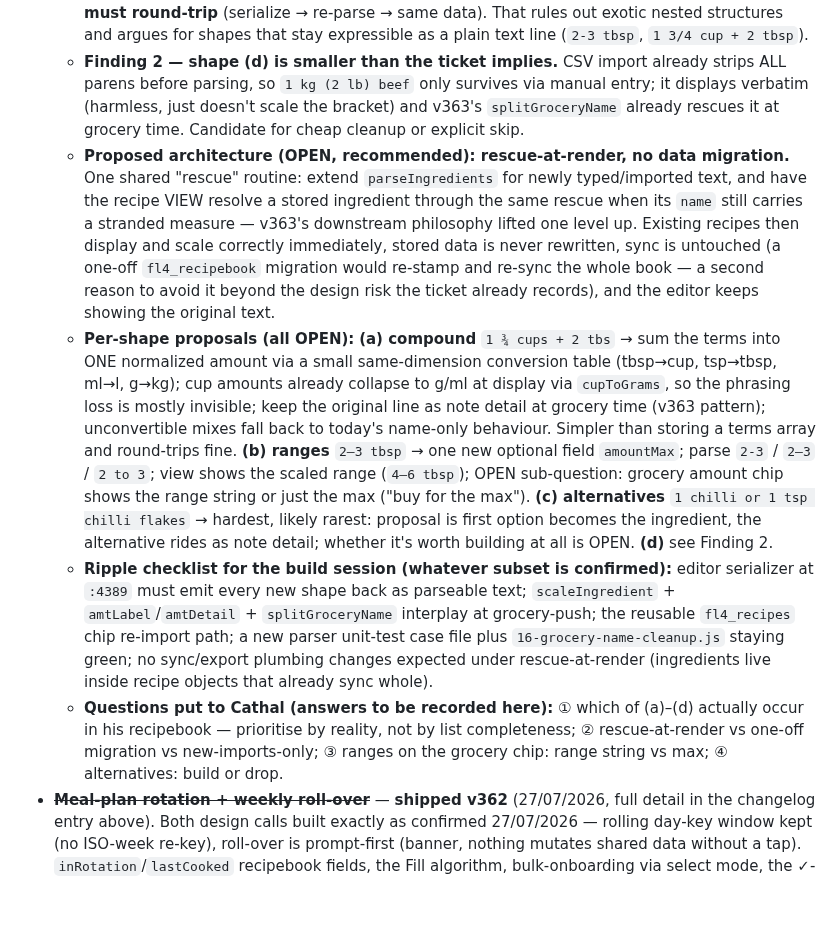
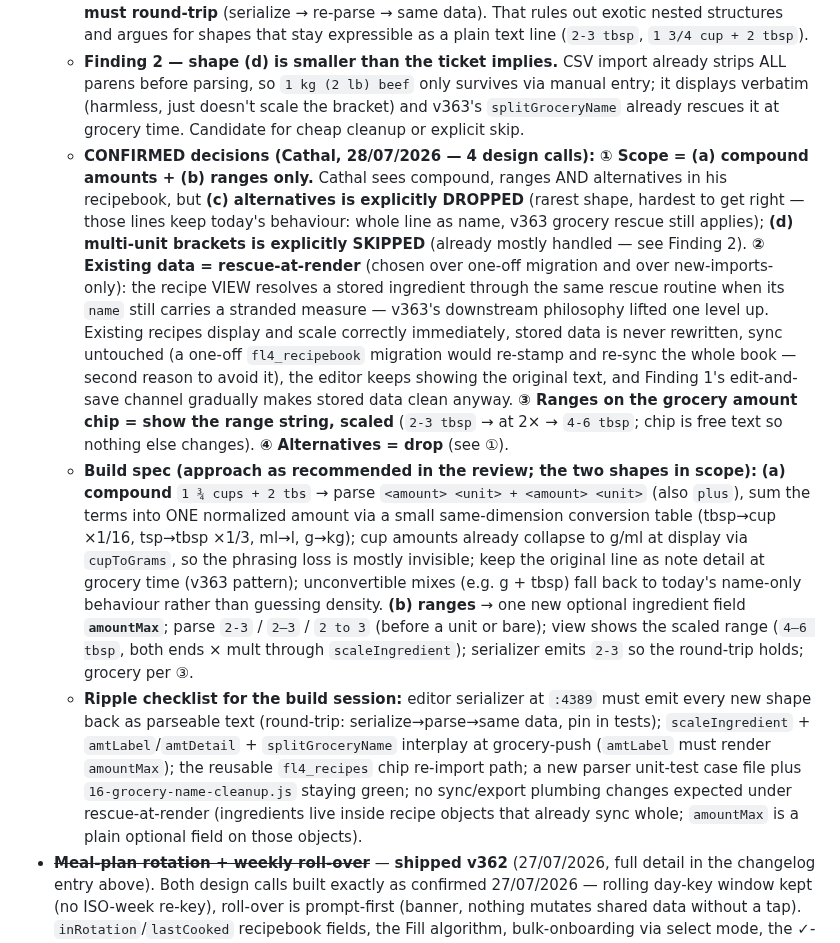
Before and after one commit to coshea321/miniature-journey, a Markdown page: HEARTH-notes.md, the part around one of its changes. Rendered like a GitHub page; blank space fills up the shorter version.

Commit message:
Notes: parser second pass — Cathal's 4 design calls recorded, item now build-ready
Co-Authored-By: Claude Fable 5 <noreply@anthropic.com>
Claude-Session: https://claude.ai/code/session_01BZuPXJpsBb7EWT4HvxUwwh

```diff
--- a/HEARTH-notes.md
+++ b/HEARTH-notes.md
@@ -54,10 +54,9 @@ Claims verified against code before acting. **False/already-handled (do NOT re-c
   - **Verified architecture facts.** `parseIngredients` (`index.html:4531`) runs in exactly two places — manual editor save (`:4445`, no paren-strip) and CSV import (`:4487`, `stripParens=true`) — and its output is **stored** in `fl4_recipebook`; nothing ever re-parses stored data. The recipe view scales via `scaleIngredient` (`:3864`) at `:4333`; the grocery push reuses the same function via `amtLabel` (`:3648`). The parser's whole model is one leading amount (int / fraction / mixed / unicode) + at most one known unit; any line not matching that stores the full line as `name`.
   - **Finding 1 — the editor is a free lazy-migration channel that already exists.** `openRecipeEditor` (`:4389`) serializes stored ingredients back to `"~amount unit name"` **text**, and Save re-parses the whole textarea (`:4445`). So a parser improvement automatically upgrades any existing recipe the next time it is edited and saved — zero migration code. The flip side is a hard constraint: **the ingredient textarea is the editing UI, so every new parsed shape must round-trip** (serialize → re-parse → same data). That rules out exotic nested structures and argues for shapes that stay expressible as a plain text line (`2-3 tbsp`, `1 3/4 cup + 2 tbsp`).
   - **Finding 2 — shape (d) is smaller than the ticket implies.** CSV import already strips ALL parens before parsing, so `1 kg (2 lb) beef` only survives via manual entry; it displays verbatim (harmless, just doesn't scale the bracket) and v363's `splitGroceryName` already rescues it at grocery time. Candidate for cheap cleanup or explicit skip.
-  - **Proposed architecture (OPEN, recommended): rescue-at-render, no data migration.** One shared "rescue" routine: extend `parseIngredients` for newly typed/imported text, and have the recipe VIEW resolve a stored ingredient through the same rescue when its `name` still carries a stranded measure — v363's downstream philosophy lifted one level up. Existing recipes then display and scale correctly immediately, stored data is never rewritten, sync is untouched (a one-off `fl4_recipebook` migration would re-stamp and re-sync the whole book — a second reason to avoid it beyond the design risk the ticket already records), and the editor keeps showing the original text.
-  - **Per-shape proposals (all OPEN):** **(a) compound** `1 ¾ cups + 2 tbs` → sum the terms into ONE normalized amount via a small same-dimension conversion table (tbsp→cup, tsp→tbsp, ml→l, g→kg); cup amounts already collapse to g/ml at display via `cupToGrams`, so the phrasing loss is mostly invisible; keep the original line as note detail at grocery time (v363 pattern); unconvertible mixes fall back to today's name-only behaviour. Simpler than storing a terms array and round-trips fine. **(b) ranges** `2–3 tbsp` → one new optional field `amountMax`; parse `2-3` / `2–3` / `2 to 3`; view shows the scaled range (`4–6 tbsp`); OPEN sub-question: grocery amount chip shows the range string or just the max ("buy for the max"). **(c) alternatives** `1 chilli or 1 tsp chilli flakes` → hardest, likely rarest: proposal is first option becomes the ingredient, the alternative rides as note detail; whether it's worth building at all is OPEN. **(d)** see Finding 2.
-  - **Ripple checklist for the build session (whatever subset is confirmed):** editor serializer at `:4389` must emit every new shape back as parseable text; `scaleIngredient` + `amtLabel`/`amtDetail` + `splitGroceryName` interplay at grocery-push; the reusable `fl4_recipes` chip re-import path; a new parser unit-test case file plus `16-grocery-name-cleanup.js` staying green; no sync/export plumbing changes expected under rescue-at-render (ingredients live inside recipe objects that already sync whole).
-  - **Questions put to Cathal (answers to be recorded here):** ① which of (a)–(d) actually occur in his recipebook — prioritise by reality, not by list completeness; ② rescue-at-render vs one-off migration vs new-imports-only; ③ ranges on the grocery chip: range string vs max; ④ alternatives: build or drop.
+  - **CONFIRMED decisions (Cathal, 28/07/2026 — 4 design calls):** **① Scope = (a) compound amounts + (b) ranges only.** Cathal sees compound, ranges AND alternatives in his recipebook, but **(c) alternatives is explicitly DROPPED** (rarest shape, hardest to get right — those lines keep today's behaviour: whole line as name, v363 grocery rescue still applies); **(d) multi-unit brackets is explicitly SKIPPED** (already mostly handled — see Finding 2). **② Existing data = rescue-at-render** (chosen over one-off migration and over new-imports-only): the recipe VIEW resolves a stored ingredient through the same rescue routine when its `name` still carries a stranded measure — v363's downstream philosophy lifted one level up. Existing recipes display and scale correctly immediately, stored data is never rewritten, sync untouched (a one-off `fl4_recipebook` migration would re-stamp and re-sync the whole book — second reason to avoid it), the editor keeps showing the original text, and Finding 1's edit-and-save channel gradually makes stored data clean anyway. **③ Ranges on the grocery amount chip = show the range string, scaled** (`2-3 tbsp` → at 2× → `4-6 tbsp`; chip is free text so nothing else changes). **④ Alternatives = drop** (see ①).
+  - **Build spec (approach as recommended in the review; the two shapes in scope):** **(a) compound** `1 ¾ cups + 2 tbs` → parse `<amount> <unit> + <amount> <unit>` (also `plus`), sum the terms into ONE normalized amount via a small same-dimension conversion table (tbsp→cup ×1/16, tsp→tbsp ×1/3, ml→l, g→kg); cup amounts already collapse to g/ml at display via `cupToGrams`, so the phrasing loss is mostly invisible; keep the original line as note detail at grocery time (v363 pattern); unconvertible mixes (e.g. g + tbsp) fall back to today's name-only behaviour rather than guessing density. **(b) ranges** → one new optional ingredient field **`amountMax`**; parse `2-3` / `2–3` / `2 to 3` (before a unit or bare); view shows the scaled range (`4–6 tbsp`, both ends × mult through `scaleIngredient`); serializer emits `2-3` so the round-trip holds; grocery per ③.
+  - **Ripple checklist for the build session:** editor serializer at `:4389` must emit every new shape back as parseable text (round-trip: serialize→parse→same data, pin in tests); `scaleIngredient` + `amtLabel`/`amtDetail` + `splitGroceryName` interplay at grocery-push (`amtLabel` must render `amountMax`); the reusable `fl4_recipes` chip re-import path; a new parser unit-test case file plus `16-grocery-name-cleanup.js` staying green; no sync/export plumbing changes expected under rescue-at-render (ingredients live inside recipe objects that already sync whole; `amountMax` is a plain optional field on those objects).
 - ~~**Meal-plan rotation + weekly roll-over**~~ — **shipped v362** (27/07/2026, full detail in the changelog entry above). Both design calls built exactly as confirmed 27/07/2026 — rolling day-key window kept (no ISO-week re-key), roll-over is prompt-first (banner, nothing mutates shared data without a tap). `inRotation`/`lastCooked` recipebook fields, the Fill algorithm, bulk-onboarding via select mode, the ✓-cooked control, and the weekly banner are all built; nothing left open on this item.
 - **Bug-review fix queue (in-depth review at v351, PR #113 — triaged on Fable 25/07/2026; all decisions below are CONFIRMED, don't re-open them. Full evidence + exact line anchors live in `HEARTH-bug-review-2026-07-25.md` at repo root — the building session should read the relevant finding there before editing. Line numbers are at v351; re-grep before editing.)** Six versions, one PR each, build in order A→F (A is the data-loss fix, F is polish). **Every batch is BUILD-READY for plain Sonnet per the 12/07 handoff policy** — the sync-touching design calls were settled in the triage session. Where a test case is named, ship it in the same PR and call out the `tests/` diff in the PR body per policy.
   - ~~**A (build first — data loss): findings 1 + 12 — `getWD()` restore + sync carry-through.**~~ — **shipped v352** (25/07/2026, full detail in the changelog entry above). `importBackupData` now merges `bodyweight` by `date` and `bp` by `ts` (additive union, keep-local on collision, as decided) and mutates the local `getWD()` object in place rather than rebuilding from a hand-typed field list; `applyPersonal`'s rebuild is now based on `remoteWD`+`localWD` (was `remoteWD` alone), so unknown top-level keys carry through from whichever side has them. Closes sync-audit item ③ below. `07-backup-roundtrip` extended to 12 assertions (was 7).
```
Also changed, not shown: other parts of HEARTH-notes.md (+2 -2 lines).
